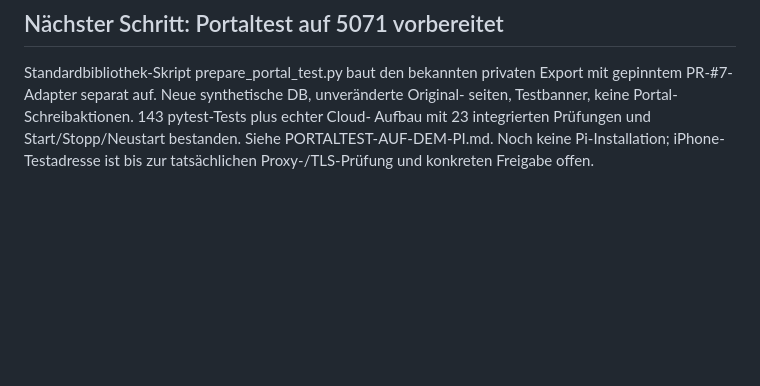
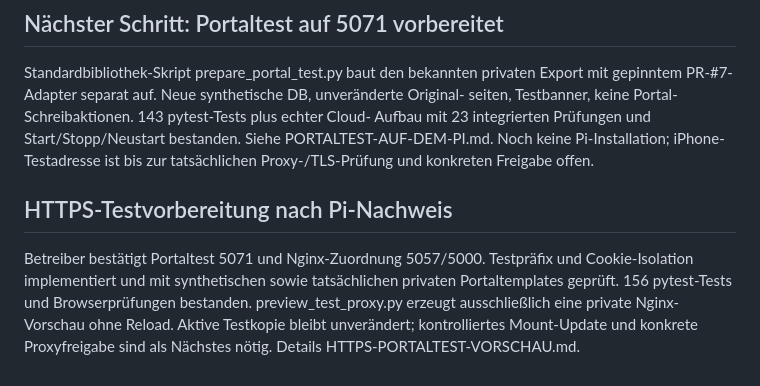
Before and after one commit to robkeoliver-hub/Adler-KI, a Markdown page: docs/entwicklung/TICKETS.md, the part around the change. Rendered like a GitHub page; blank space fills up the shorter version.

Commit message:
HTTPS-Test: Präfix, Cookie-Isolation und private Vorschau – docs/entwicklung/TICKETS.md

```diff
--- a/docs/entwicklung/TICKETS.md
+++ b/docs/entwicklung/TICKETS.md
@@ -59,3 +59,12 @@ seiten, Testbanner, keine Portal-Schreibaktionen. 143 pytest-Tests plus echter C
 Aufbau mit 23 integrierten Prüfungen und Start/Stopp/Neustart bestanden.
 Siehe PORTALTEST-AUF-DEM-PI.md. Noch keine Pi-Installation; iPhone-Testadresse ist
 bis zur tatsächlichen Proxy-/TLS-Prüfung und konkreten Freigabe offen.
+
+## HTTPS-Testvorbereitung nach Pi-Nachweis
+
+Betreiber bestätigt Portaltest 5071 und Nginx-Zuordnung 5057/5000. Testpräfix und
+Cookie-Isolation implementiert und mit synthetischen sowie tatsächlichen privaten
+Portaltemplates geprüft. 156 pytest-Tests und Browserprüfungen bestanden.
+preview_test_proxy.py erzeugt ausschließlich eine private Nginx-Vorschau ohne Reload.
+Aktive Testkopie bleibt unverändert; kontrolliertes Mount-Update und konkrete
+Proxyfreigabe sind als Nächstes nötig. Details HTTPS-PORTALTEST-VORSCHAU.md.
```
